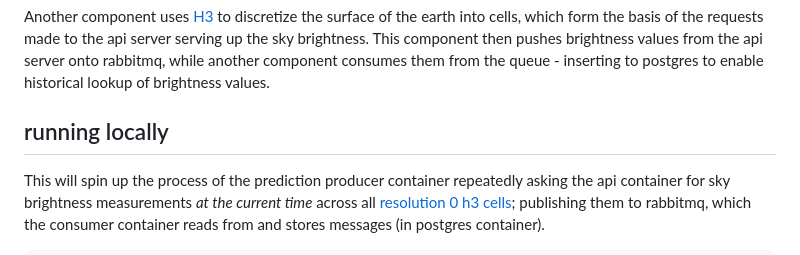
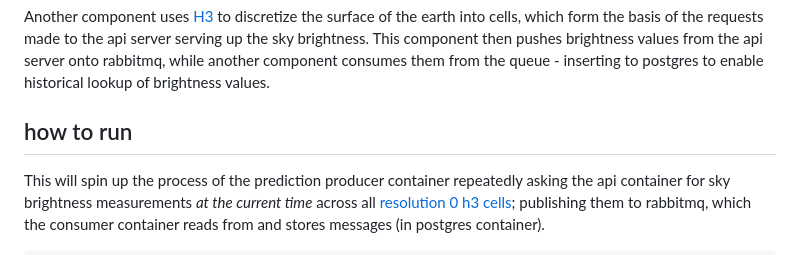
Before and after one commit to nonnontrivial/ctts, a Markdown page: README.md, the part around the change. Rendered like a GitHub page.

```diff
--- a/README.md
+++ b/README.md
@@ -22,7 +22,7 @@ This component then pushes brightness values from the api server onto
 rabbitmq, while another component consumes them from the queue -
 inserting to postgres to enable historical lookup of brightness values.
 
-## running locally
+## how to run
 
 This will spin up the process of the prediction producer container
 repeatedly asking the api container for sky brightness measurements
```
